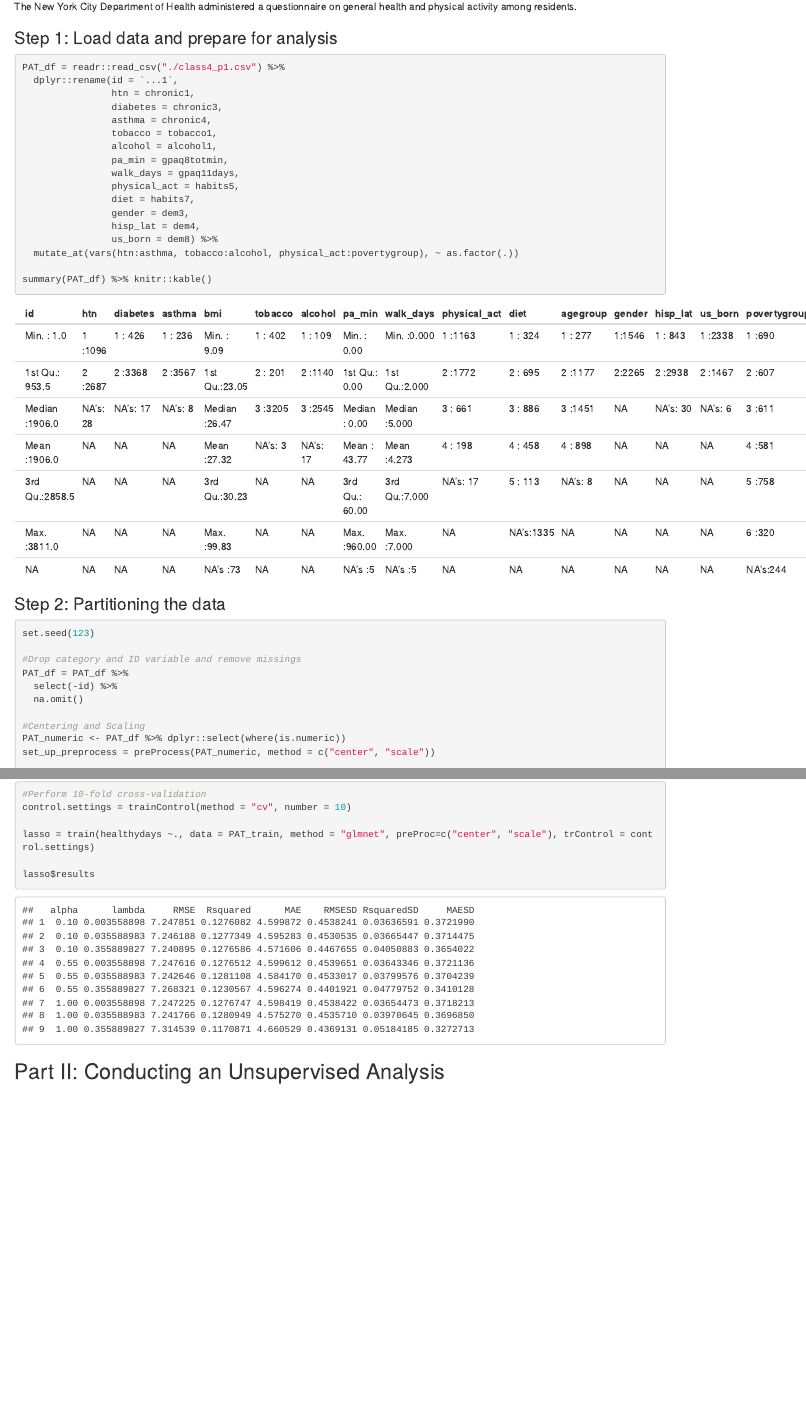
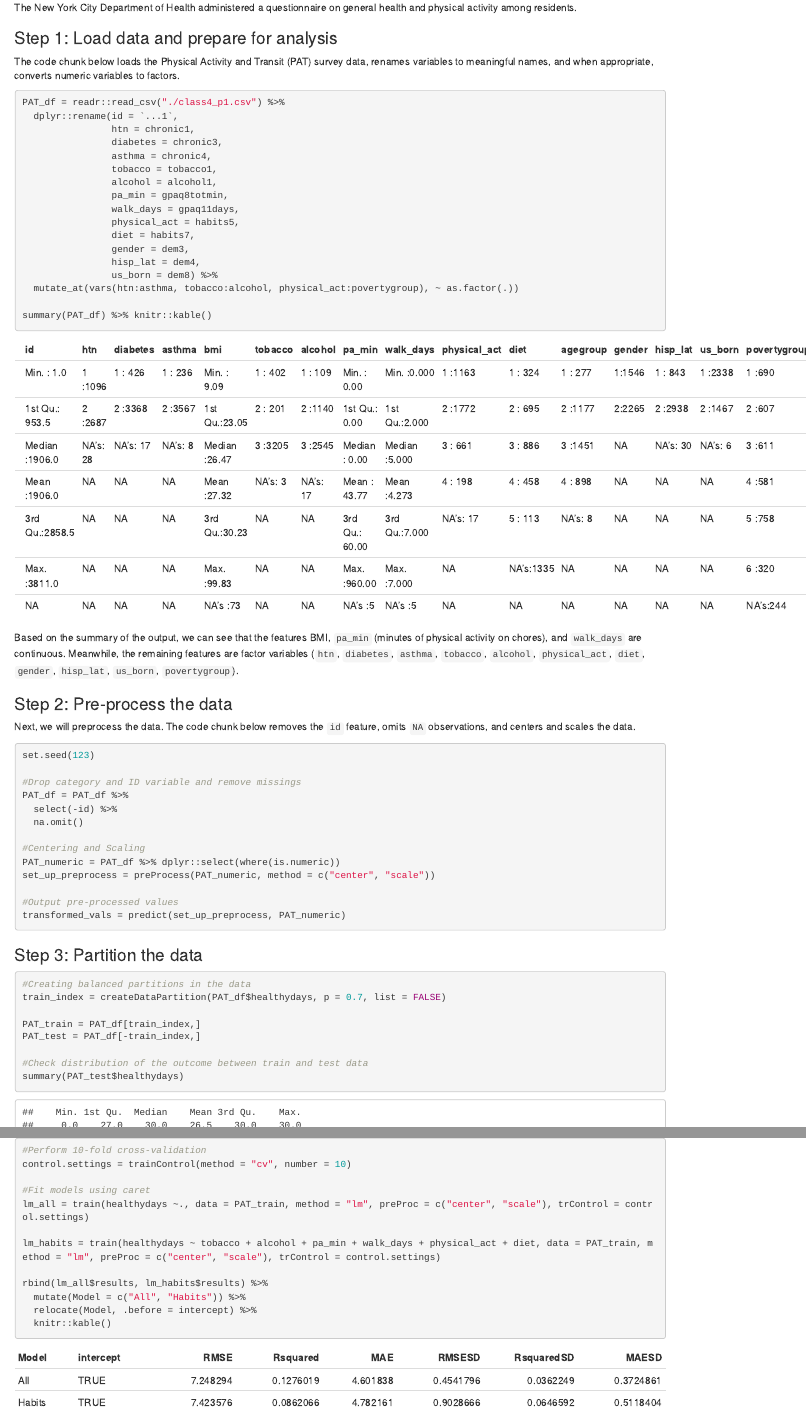
Before and after one commit to c-myang/p8451_hw4, an R Markdown document (p8451_hw4.Rmd): the page in a window 1100 px wide, from 250 px down before the commit and from 130 px down after it, so that both start at the same text, and a second part further down, joined at a grey line. The pictures show the output file p8451_hw4.html that the author committed with the source, opened offline.

Commit message:
train and test

````diff
--- a/p8451_hw4.Rmd
+++ b/p8451_hw4.Rmd
@@ -8,10 +8,7 @@ date: "2023-02-14"
 knitr::opts_chunk$set(echo = TRUE,
                       warning = F,
                       message = F)
-```
 
-
-```{r load_packages}
 library(tidyverse)
 library(caret)
 library(ggbiplot)
@@ -25,6 +22,8 @@ library(cluster)
 The New York City Department of Health administered a questionnaire on general health and physical activity among residents.
 
 ### Step 1: Load data and prepare for analysis
+
+The code chunk below loads the Physical Activity and Transit (PAT) survey data, renames variables to meaningful names, and when appropriate, converts numeric variables to factors.
 
 ```{r load_data}
 PAT_df = readr::read_csv("./class4_p1.csv") %>%
@@ -46,9 +45,13 @@ PAT_df = readr::read_csv("./class4_p1.csv") %>%
 summary(PAT_df) %>% knitr::kable()
 ```
 
-### Step 2: Partitioning the data
+Based on the summary of the output, we can see that the features BMI, `pa_min` (minutes of physical activity on chores), and `walk_days` are continuous. Meanwhile, the remaining features are factor variables (`htn`, `diabetes`, `asthma`, `tobacco`, `alcohol`, `physical_act`, `diet`, `gender`, `hisp_lat`, `us_born`, `povertygroup`).
 
-```{r partition_data}
+### Step 2: Pre-process the data
+
+Next, we will preprocess the data. The code chunk below removes the `id` feature, omits `NA` observations, and centers and scales the data.
+
+```{r preprocess}
 set.seed(123)
 
 #Drop category and ID variable and remove missings
@@ -57,18 +60,24 @@ PAT_df = PAT_df %>%
   na.omit()
 
 #Centering and Scaling
-PAT_numeric <- PAT_df %>% dplyr::select(where(is.numeric))
+PAT_numeric = PAT_df %>% dplyr::select(where(is.numeric))
 set_up_preprocess = preProcess(PAT_numeric, method = c("center", "scale"))
 
 #Output pre-processed values
 transformed_vals = predict(set_up_preprocess, PAT_numeric)
+```
 
+
+### Step 3: Partition the data
+
+```{r partition_data}
 #Creating balanced partitions in the data
 train_index = createDataPartition(PAT_df$healthydays, p = 0.7, list = FALSE)
 
 PAT_train = PAT_df[train_index,]
 PAT_test = PAT_df[-train_index,]
 
+#Check distribution of the outcome between train and test data
 summary(PAT_test$healthydays)
 summary(PAT_train$healthydays)
 ```
@@ -83,7 +95,12 @@ We will fit two linear models to predict the number of days in a month an indivi
 #Perform 10-fold cross-validation
 control.settings = trainControl(method = "cv", number = 10)
 
-lasso = train(healthydays ~., data = PAT_train, method = "glmnet", preProc=c("center", "scale"), trControl = control.settings)
+#Fit models using caret
+lm_all = train(healthydays ~., data = PAT_train, method = "lm", preProc = c("center", "scale"), trControl = control.settings)
 
-lasso$results
+lm_habits = train(healthydays ~ tobacco + alcohol + pa_min + walk_days + physical_act + diet, data = PAT_train, method = "lm", preProc = c("center", "scale"), trControl = control.settings)
 
+rbind(lm_all$results, lm_habits$results) %>%
+  mutate(Model = c("All", "Habits")) %>%
+  relocate(Model, .before = intercept) %>%
+  knitr::kable()
````
Also changed, not shown: p8451_hw4.html, p8451_hw4.Rmd (22 more changed lines).
